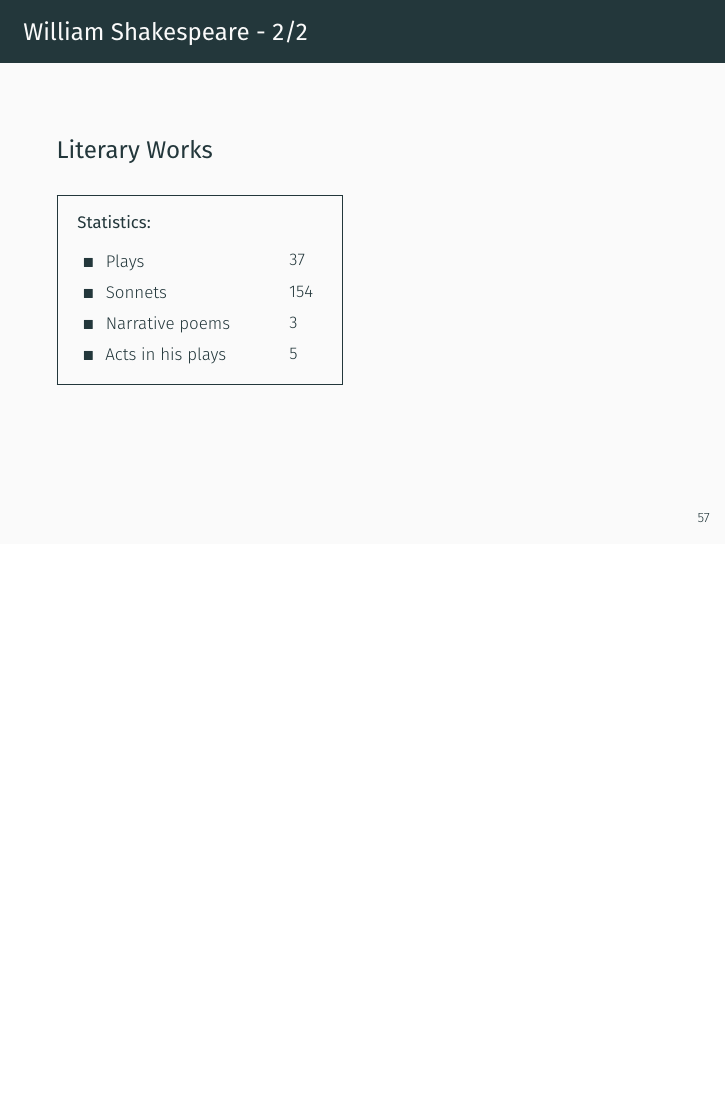
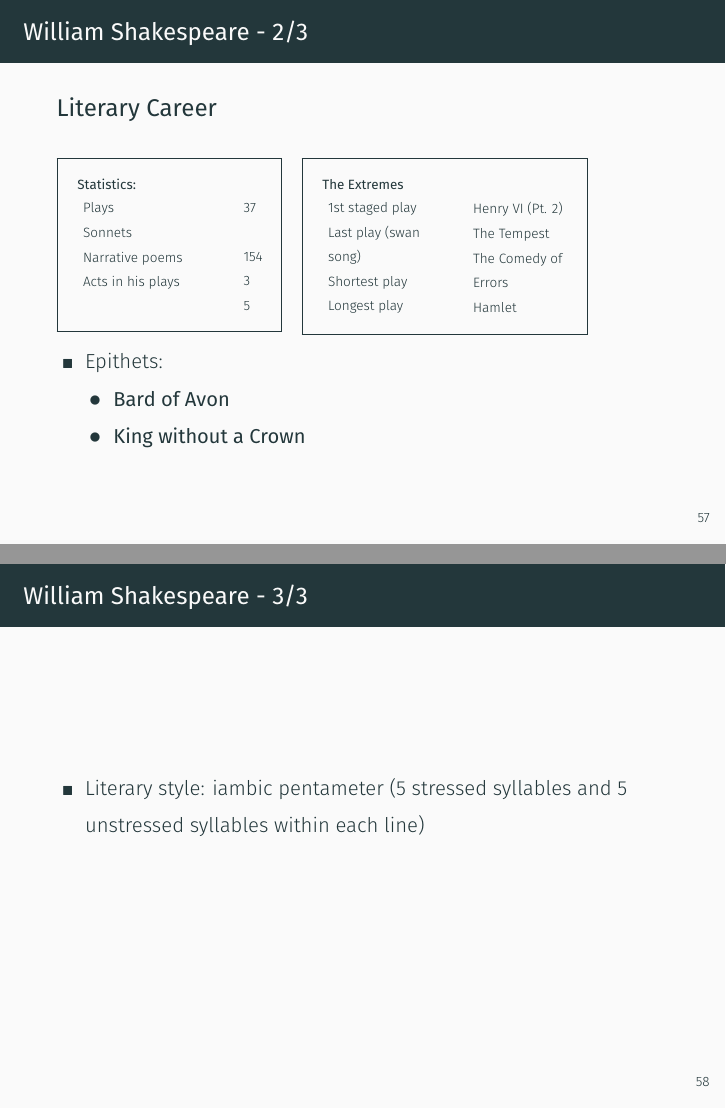
Before and after one commit to susmit31/bcs-notes, an R Markdown document (lit.Rmd): page 79 of 79 before the commit and pages 79 and 80 of 80 after it, the two joined at a grey line. The pictures show the output file pdfs/lit.pdf that the author committed with the source.

Commit message:
added shakes

```diff
--- a/lit.Rmd
+++ b/lit.Rmd
@@ -750,6 +750,7 @@ What follows are my own notes on English Literature for BCS. There probably
 - Buried: Apr 25, 1616
 - Marriage: 1582, to Anne Hathaway (8y elder than Shakes)
 
-\blockhead{Literary Works}
+\vspace{15mm}
+\blockhead{Literary Career}
 
 \vspace{5mm}
@@ -774,3 +777,33 @@ What follows are my own notes on English Literature for BCS. There probably
 		\end{itemize}
 	\end{columns}
 }}
+
+\column{.4\textwidth}
+\fbox{\parbox{\textwidth}{
+	\textbf{The Extremes}
+	\vspace{-2mm}
+	\begin{columns}[T, totalwidth=\textwidth]
+		\column{.5\textwidth}
+		\begin{itemize}[leftmargin=1mm]\tightlist
+			\item[] 1st staged play
+			\item[] Last play (swan song)
+			\item[] Shortest play
+			\item[] Longest play
+		\end{itemize}
+		\column{.5\textwidth}
+		\begin{itemize}\tightlist
+			\item[] Henry VI (Pt. 2)
+			\item[] The Tempest
+			\item[] The Comedy of Errors
+			\item[] Hamlet
+		\end{itemize}
+	\end{columns}
+}}
+
+\end{columns}
+
+- Epithets:
+	- **Bard of Avon**
+	- **King without a Crown**
+- Literary style: iambic pentameter (5 stressed syllables and 5 unstressed
+ syllables within each line)
```
Also changed, not shown: lit.tex, pdfs/lit.pdf, lit.Rmd (24 more changed lines).
